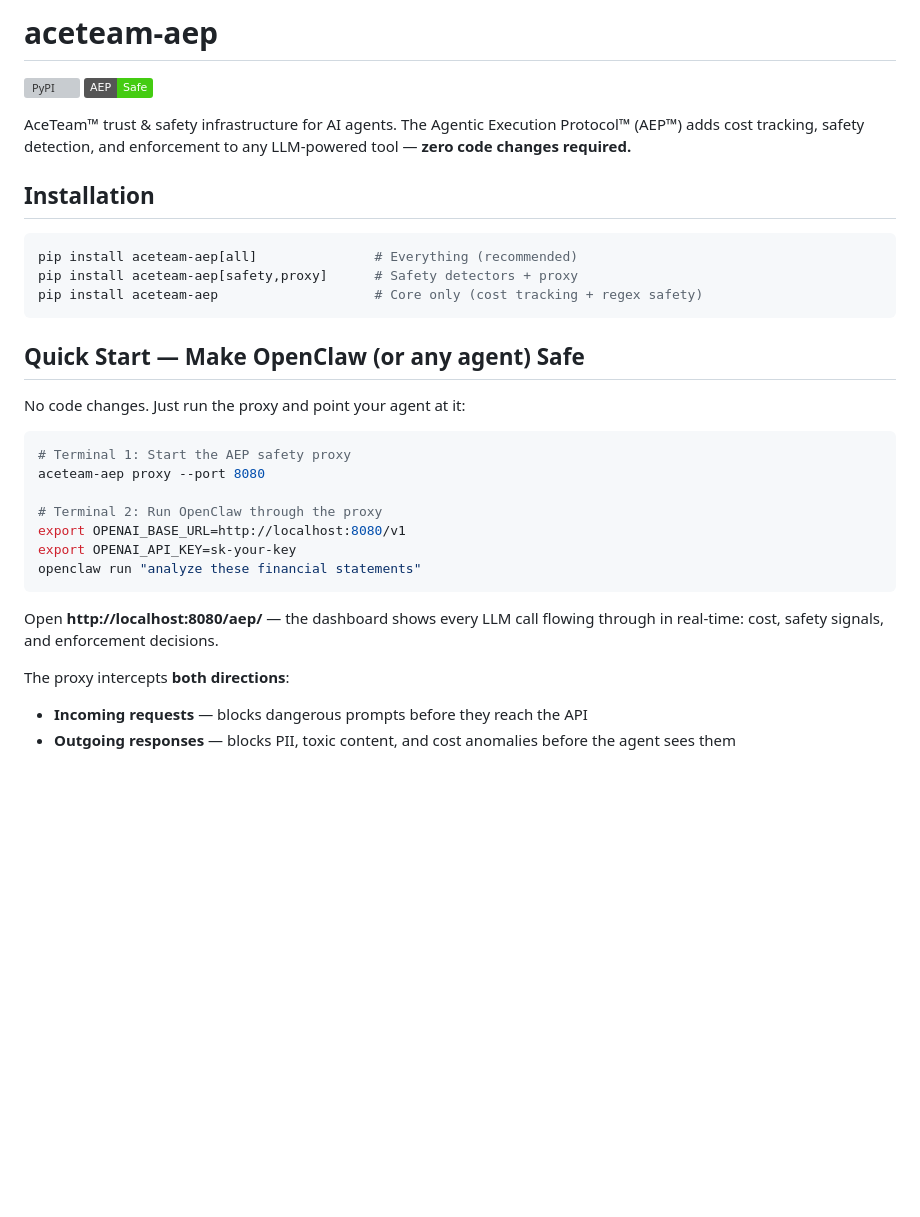
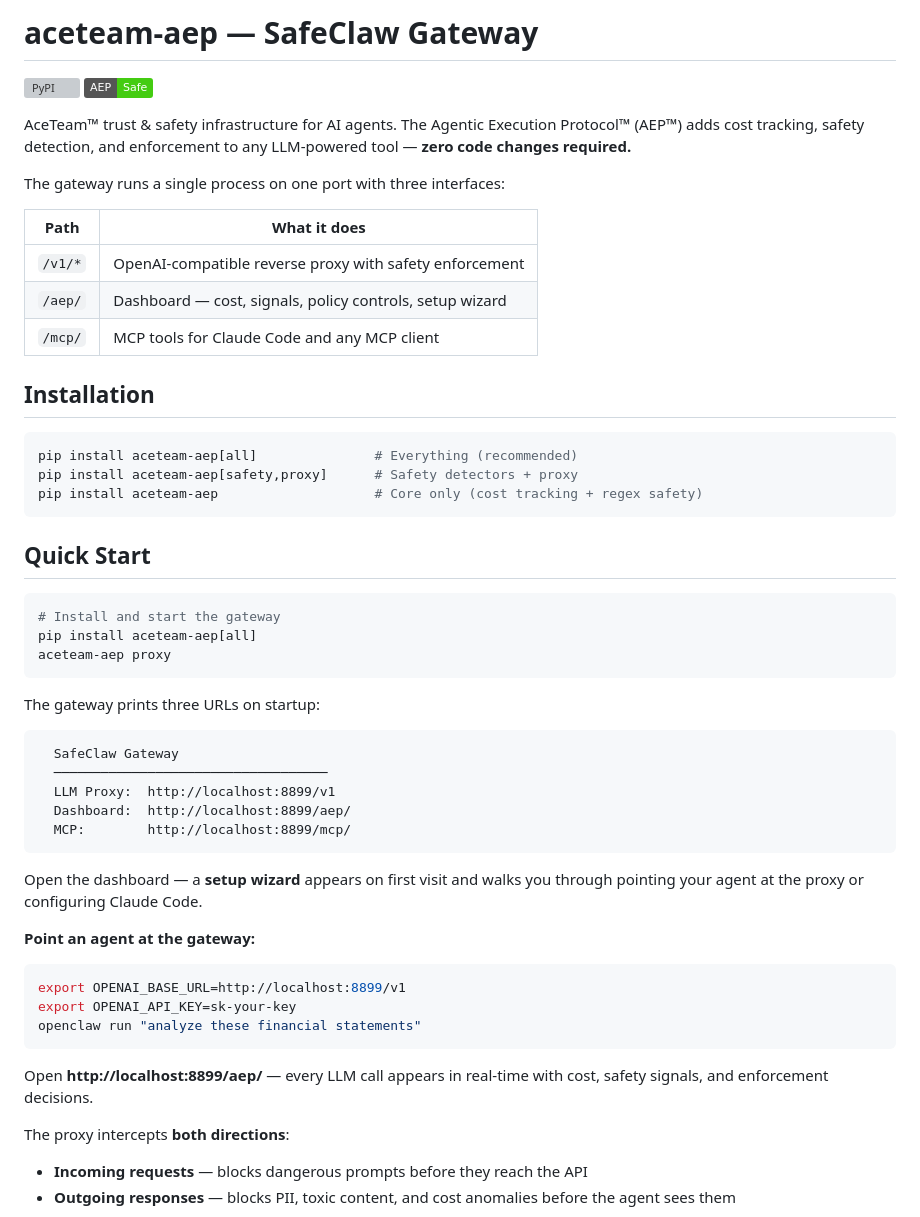
Before and after one commit to aceteam-ai/aceteam-aep, a Markdown page: README.md, the part around one of its changes. Drawn GitHub-style; badges without logos; blank space fills up the shorter version; grey boxes are pictures that could not be loaded.

````diff
--- a/README.md
+++ b/README.md
@@ -1,9 +1,17 @@
-# aceteam-aep
+# aceteam-aep — SafeClaw Gateway
 
 [![PyPI](https://img.shields.io/pypi/v/aceteam-aep)](https://pypi.org/project/aceteam-aep/)
 [![AEP Safe](https://img.shields.io/badge/AEP-Safe-brightgreen)](https://github.com/aceteam-ai/aceteam-aep)
 
 AceTeam™ trust & safety infrastructure for AI agents. The Agentic Execution Protocol™ (AEP™) adds cost tracking, safety detection, and enforcement to any LLM-powered tool — **zero code changes required.**
+
+The gateway runs a single process on one port with three interfaces:
+
+| Path | What it does |
+|------|-------------|
+| `/v1/*` | OpenAI-compatible reverse proxy with safety enforcement |
+| `/aep/` | Dashboard — cost, signals, policy controls, setup wizard |
+| `/mcp/` | MCP tools for Claude Code and any MCP client |
 
 ## Installation
 
@@ -13,21 +21,35 @@ pip install aceteam-aep[safety,proxy]      # Safety detectors + proxy
 pip install aceteam-aep                    # Core only (cost tracking + regex safety)
 ```
 
-## Quick Start — Make OpenClaw (or any agent) Safe
-
-No code changes. Just run the proxy and point your agent at it:
+## Quick Start
 
 ```bash
-# Terminal 1: Start the AEP safety proxy
-aceteam-aep proxy --port 8080
+# Install and start the gateway
+pip install aceteam-aep[all]
+aceteam-aep proxy
+```
 
-# Terminal 2: Run OpenClaw through the proxy
-export OPENAI_BASE_URL=http://localhost:8080/v1
+The gateway prints three URLs on startup:
+
+```
+  SafeClaw Gateway
+  ───────────────────────────────────
+  LLM Proxy:  http://localhost:8899/v1
+  Dashboard:  http://localhost:8899/aep/
+  MCP:        http://localhost:8899/mcp/
+```
+
+Open the dashboard — a **setup wizard** appears on first visit and walks you through pointing your agent at the proxy or configuring Claude Code.
+
+**Point an agent at the gateway:**
+
+```bash
+export OPENAI_BASE_URL=http://localhost:8899/v1
 export OPENAI_API_KEY=sk-your-key
 openclaw run "analyze these financial statements"
 ```
 
-Open **http://localhost:8080/aep/** — the dashboard shows every LLM call flowing through in real-time: cost, safety signals, and enforcement decisions.
+Open **http://localhost:8899/aep/** — every LLM call appears in real-time with cost, safety signals, and enforcement decisions.
 
 The proxy intercepts **both directions**:
 - **Incoming requests** — blocks dangerous prompts before they reach the API
````
Also changed, not shown: other parts of README.md (+23 -0 lines), docs/engineering/architecture.md (+145 -174 lines), docs/engineering/mcp-integration.md (added, +103 -0 lines).
